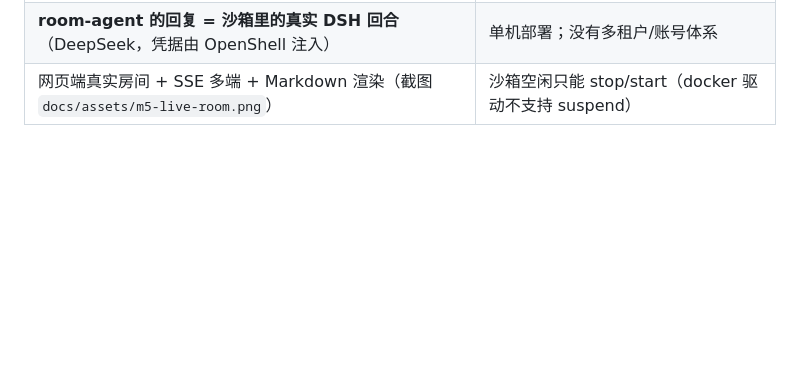
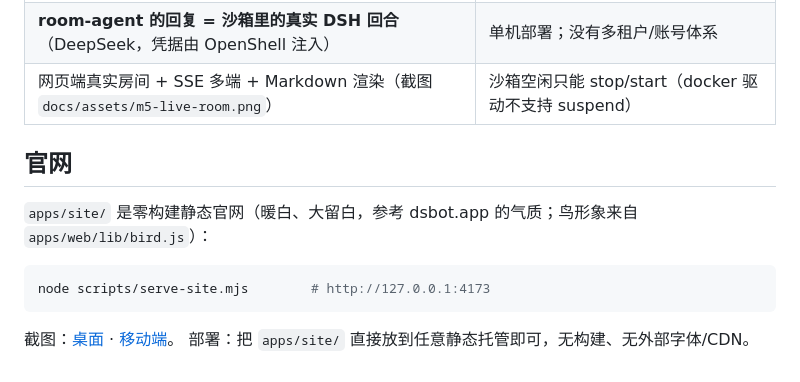
Before and after one commit to JingxuanC/roostbot, a Markdown page: README.md, the part around the change. GitHub-like rendering; blank space fills up the shorter version.

````diff
--- a/README.md
+++ b/README.md
@@ -81,3 +81,14 @@ ROOST_DB=/tmp/roost.db node --experimental-strip-types apps/api/src/main.ts
 | 沙箱策略模型 + OpenShell 后端 | 真沙箱已在远端验证（需 Docker ≥ 28，见 spike 0002） |
 | **room-agent 的回复 = 沙箱里的真实 DSH 回合**（DeepSeek，凭据由 OpenShell 注入） | 单机部署；没有多租户/账号体系 |
 | 网页端真实房间 + SSE 多端 + Markdown 渲染（截图 `docs/assets/m5-live-room.png`） | 沙箱空闲只能 stop/start（docker 驱动不支持 suspend） |
+
+## 官网
+
+`apps/site/` 是零构建静态官网（暖白、大留白，参考 dsbot.app 的气质；鸟形象来自 `apps/web/lib/bird.js`）：
+
+```bash
+node scripts/serve-site.mjs        # http://127.0.0.1:4173
+```
+
+截图：[桌面](docs/assets/roost-site.png) · [移动端](docs/assets/roost-site-mobile.png)。
+部署：把 `apps/site/` 直接放到任意静态托管即可，无构建、无外部字体/CDN。
````
Also changed, not shown: apps/site/README.md (added, +31 -0 lines), docs/assets/roost-site-mobile.png (added), 7 other files.
